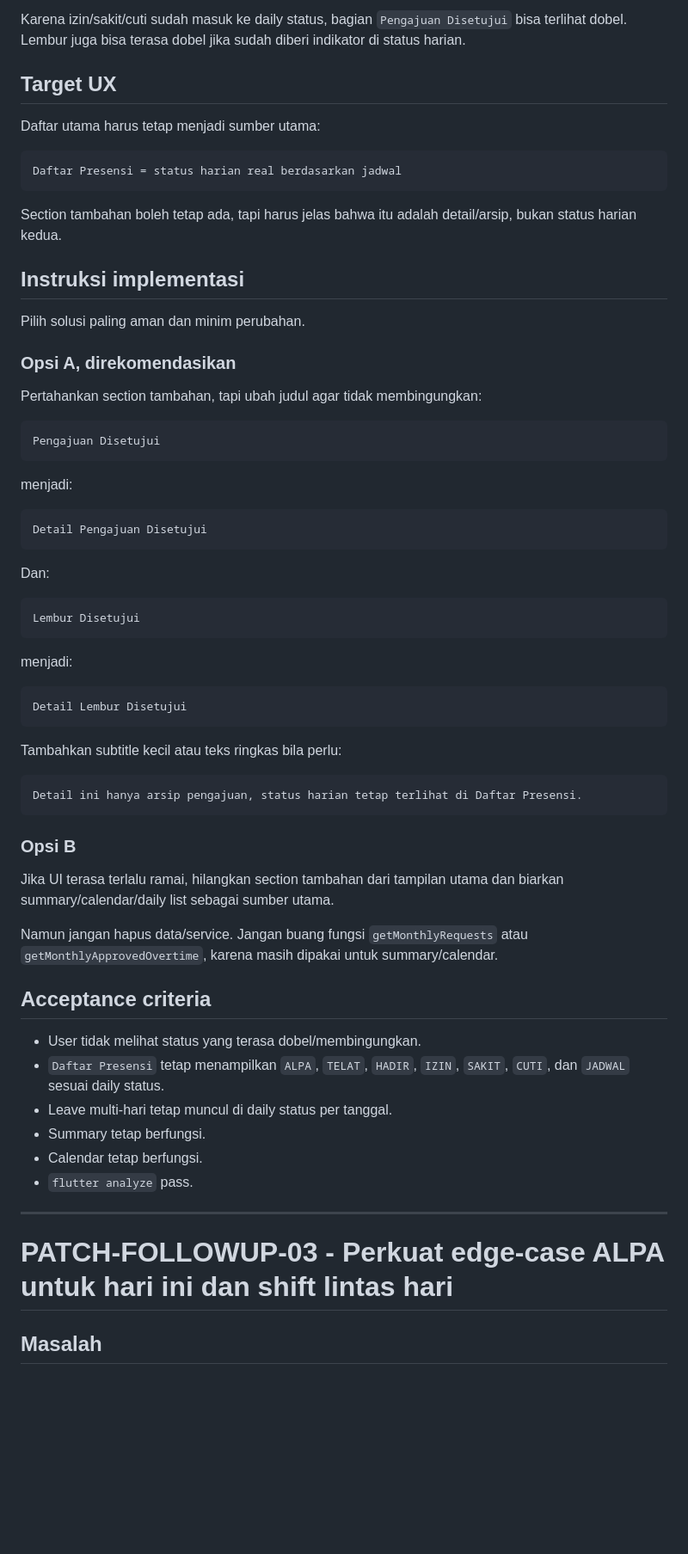
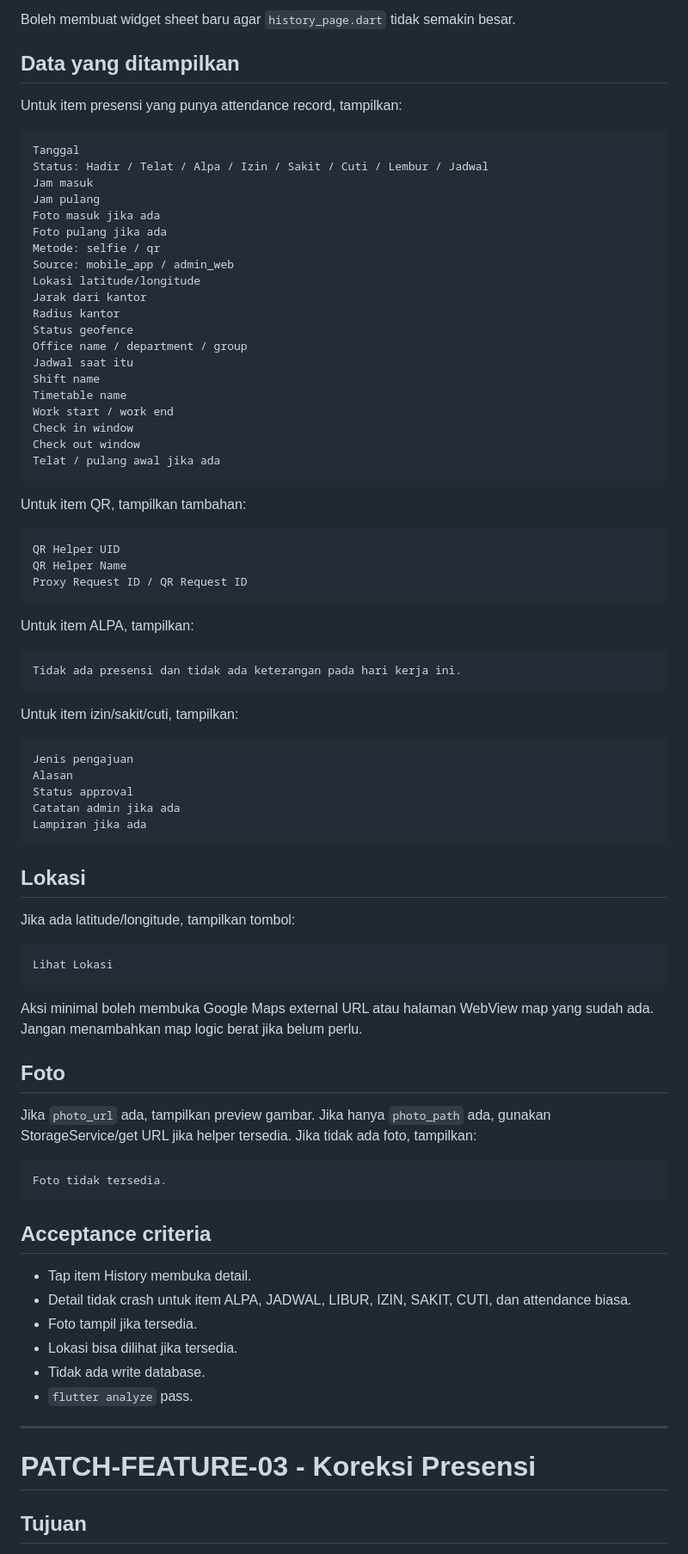
Before and after one commit to argajienbi/mypresence, a Markdown page: PATCH.md, the part around one of its changes. Shown at 86% size. Drawn GitHub-style; blank space fills up the shorter version.

````diff
--- a/PATCH.md
+++ b/PATCH.md
@@ -103,71 +225,90 @@ Lembur Disetujui -> overtime rows
 ```
 
-Karena izin/sakit/cuti sudah masuk ke daily status, bagian `Pengajuan Disetujui` bisa terlihat dobel. Lembur juga bisa terasa dobel jika sudah diberi indikator di status harian.
+Boleh membuat widget sheet baru agar `history_page.dart` tidak semakin besar.
 
-## Target UX
+## Data yang ditampilkan
 
-Daftar utama harus tetap menjadi sumber utama:
+Untuk item presensi yang punya attendance record, tampilkan:
 
 ```text
-Daftar Presensi = status harian real berdasarkan jadwal
+Tanggal
+Status: Hadir / Telat / Alpa / Izin / Sakit / Cuti / Lembur / Jadwal
+Jam masuk
+Jam pulang
+Foto masuk jika ada
+Foto pulang jika ada
+Metode: selfie / qr
+Source: mobile_app / admin_web
+Lokasi latitude/longitude
+Jarak dari kantor
+Radius kantor
+Status geofence
+Office name / department / group
+Jadwal saat itu
+Shift name
+Timetable name
+Work start / work end
+Check in window
+Check out window
+Telat / pulang awal jika ada
 ```
 
-Section tambahan boleh tetap ada, tapi harus jelas bahwa itu adalah detail/arsip, bukan status harian kedua.
-
-## Instruksi implementasi
-
-Pilih solusi paling aman dan minim perubahan.
-
-### Opsi A, direkomendasikan
-
-Pertahankan section tambahan, tapi ubah judul agar tidak membingungkan:
+Untuk item QR, tampilkan tambahan:
 
 ```text
-Pengajuan Disetujui
+QR Helper UID
+QR Helper Name
+Proxy Request ID / QR Request ID
 ```
 
-menjadi:
+Untuk item ALPA, tampilkan:
 
 ```text
-Detail Pengajuan Disetujui
+Tidak ada presensi dan tidak ada keterangan pada hari kerja ini.
 ```
 
-Dan:
+Untuk item izin/sakit/cuti, tampilkan:
 
 ```text
-Lembur Disetujui
+Jenis pengajuan
+Alasan
+Status approval
+Catatan admin jika ada
+Lampiran jika ada
 ```
 
-menjadi:
+## Lokasi
+
+Jika ada latitude/longitude, tampilkan tombol:
 
 ```text
-Detail Lembur Disetujui
+Lihat Lokasi
 ```
 
-Tambahkan subtitle kecil atau teks ringkas bila perlu:
+Aksi minimal boleh membuka Google Maps external URL atau halaman WebView map yang sudah ada. Jangan menambahkan map logic berat jika belum perlu.
+
+## Foto
+
+Jika `photo_url` ada, tampilkan preview gambar.
+Jika hanya `photo_path` ada, gunakan StorageService/get URL jika helper tersedia.
+Jika tidak ada foto, tampilkan:
 
 ```text
-Detail ini hanya arsip pengajuan, status harian tetap terlihat di Daftar Presensi.
+Foto tidak tersedia.
 ```
-
-### Opsi B
-
-Jika UI terasa terlalu ramai, hilangkan section tambahan dari tampilan utama dan biarkan summary/calendar/daily list sebagai sumber utama.
-
-Namun jangan hapus data/service. Jangan buang fungsi `getMonthlyRequests` atau `getMonthlyApprovedOvertime`, karena masih dipakai untuk summary/calendar.
 
 ## Acceptance criteria
 
-- User tidak melihat status yang terasa dobel/membingungkan.
-- `Daftar Presensi` tetap menampilkan `ALPA`, `TELAT`, `HADIR`, `IZIN`, `SAKIT`, `CUTI`, dan `JADWAL` sesuai daily status.
-- Leave multi-hari tetap muncul di daily status per tanggal.
-- Summary tetap berfungsi.
-- Calendar tetap berfungsi.
+- Tap item History membuka detail.
+- Detail tidak crash untuk item ALPA, JADWAL, LIBUR, IZIN, SAKIT, CUTI, dan attendance biasa.
+- Foto tampil jika tersedia.
+- Lokasi bisa dilihat jika tersedia.
+- Tidak ada write database.
 - `flutter analyze` pass.
 
 ---
 
-# PATCH-FOLLOWUP-03 - Perkuat edge-case ALPA untuk hari ini dan shift lintas hari
+# PATCH-FEATURE-03 - Koreksi Presensi
 
-## Masalah
+## Tujuan
 
````
Also changed, not shown: other parts of PATCH.md (+396 -96 lines).
